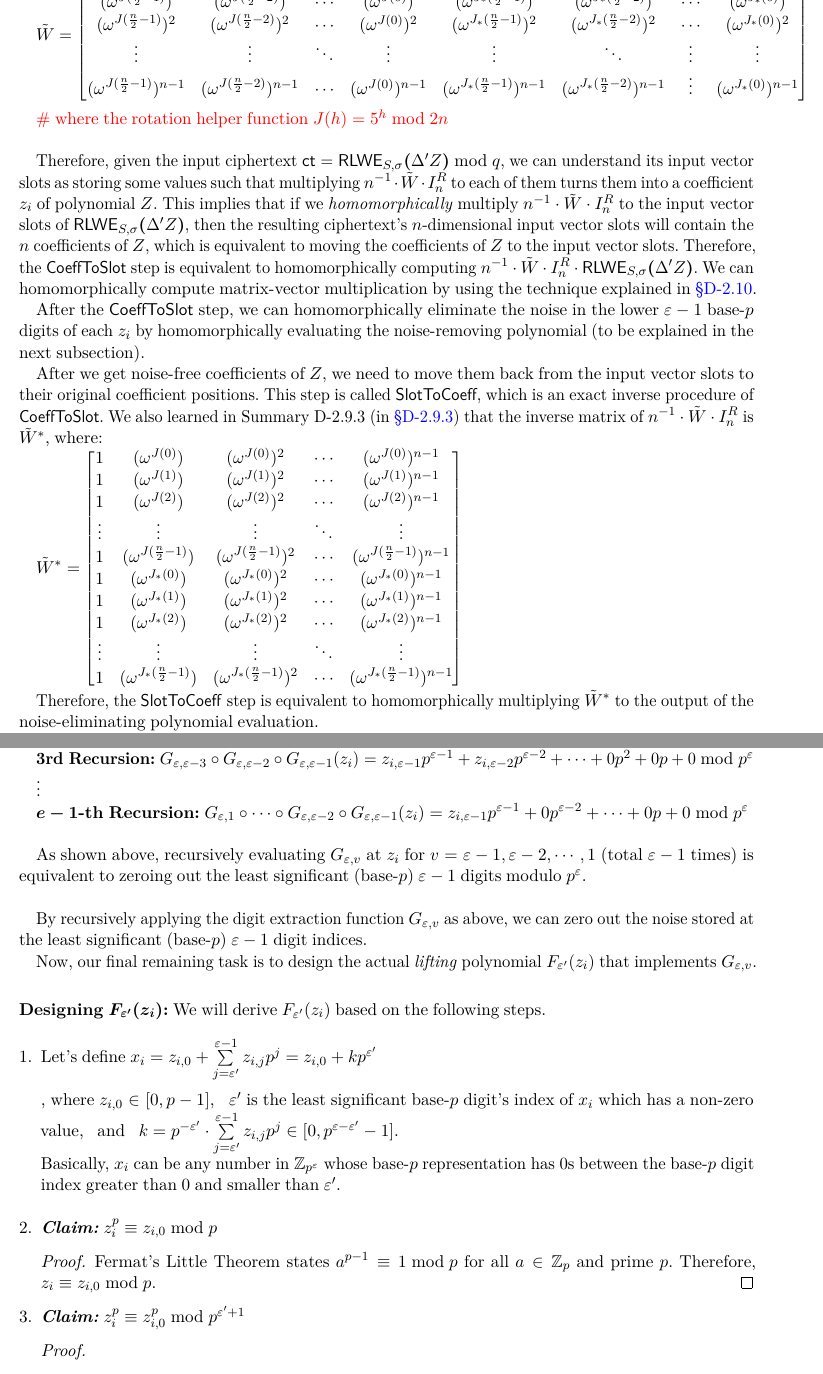
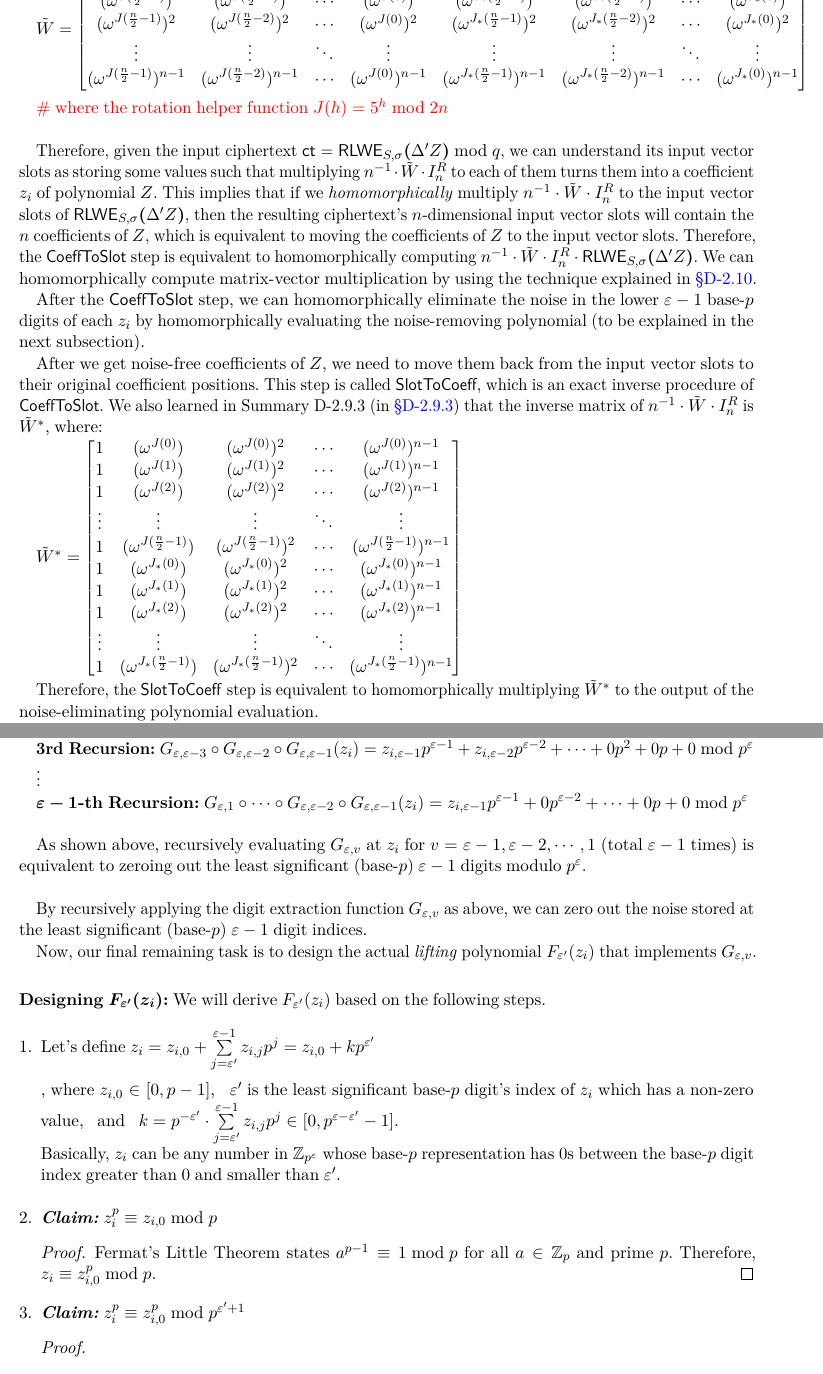
Before and after one commit to fhetextbook/fhetextbook.github.io, a LaTeX document (00-main.tex, which reads d02-bfv.tex): two parts of pages 159 and 161 of 249, joined at a grey line, cut so that both start at the same text. Compiled offline with pdfLaTeX.

Commit message:
D2-11 Fixes

```diff
--- a/d02-bfv.tex
+++ b/d02-bfv.tex
@@ -1991,8 +1991,8 @@ $\hathat{W} = \begin{bmatrix}
 1 & 1 & \cdots & 1 & 1 & 1 & \cdots & 1\\
 (\omega^{J(\frac{n}{2} - 1)}) & (\omega^{J(\frac{n}{2} - 2)}) & \cdots & (\omega^{J(0)}) & (\omega^{J_*(\frac{n}{2} - 1)}) & (\omega^{J_*(\frac{n}{2} - 2)}) & \cdots & (\omega^{J_*(0)})\\
 (\omega^{J(\frac{n}{2} - 1)})^2 & (\omega^{J(\frac{n}{2} - 2)})^2 & \cdots & (\omega^{J(0)})^2 & (\omega^{J_*(\frac{n}{2} - 1)})^2 & (\omega^{J_*(\frac{n}{2} - 2)})^2 & \cdots & (\omega^{J_*(0)})^2 \\
-\vdots & \vdots & \ddots & \vdots & \vdots & \ddots & \vdots & \vdots \\
-(\omega^{J(\frac{n}{2} - 1)})^{n-1} & (\omega^{J(\frac{n}{2} - 2)})^{n-1} & \cdots & (\omega^{J(0)})^{n-1} & (\omega^{J_*(\frac{n}{2} - 1)})^{n-1} & (\omega^{J_*(\frac{n}{2} - 2)})^{n-1} & \vdots  & (\omega^{J_*(0)})^{n-1}
+\vdots & \vdots & \ddots & \vdots & \vdots & \vdots & \ddots & \vdots \\
+(\omega^{J(\frac{n}{2} - 1)})^{n-1} & (\omega^{J(\frac{n}{2} - 2)})^{n-1} & \cdots & (\omega^{J(0)})^{n-1} & (\omega^{J_*(\frac{n}{2} - 1)})^{n-1} & (\omega^{J_*(\frac{n}{2} - 2)})^{n-1} & \cdots  & (\omega^{J_*(0)})^{n-1}
 \end{bmatrix}$
 
 $ $
@@ -2094,7 +2094,7 @@ Notice that $G_{\varepsilon, v}(z_i)$ is equivalent to zeroing out the least sig
 
 $\vdots$
 
-\textbf{$\bm{e-1}$-th Recursion:} $G_{\varepsilon,1} \circ \cdots \circ G_{\varepsilon,\varepsilon-2} \circ G_{\varepsilon,\varepsilon-1}(z_i) = z_{i, \varepsilon-1}p^{\varepsilon-1} + 0p^{\varepsilon-2} + \cdots + 0p + 0 \bmod p^\varepsilon$
+\textbf{$\bm{\varepsilon-1}$-th Recursion:} $G_{\varepsilon,1} \circ \cdots \circ G_{\varepsilon,\varepsilon-2} \circ G_{\varepsilon,\varepsilon-1}(z_i) = z_{i, \varepsilon-1}p^{\varepsilon-1} + 0p^{\varepsilon-2} + \cdots + 0p + 0 \bmod p^\varepsilon$
 
 $ $
 
@@ -2123,20 +2123,20 @@ $ $
 $ $
 
 \begin{enumerate}
-\item Let's define $x_i = z_{i,0} + \sum\limits_{j=\varepsilon'}^{\varepsilon-1} z_{i,j}p^j$ = $z_{i,0} + kp^{\varepsilon'}$
-
-$ $
-
-, where $z_{i,0} \in [0, p-1]$, \text{ } $\varepsilon'$ is the least significant base-$p$ digit's index of $x_i$ which has a non-zero value, \text{ } and \text{ } $ k = p^{-\varepsilon'}\cdot \sum\limits_{j=\varepsilon'}^{\varepsilon-1} z_{i,j}p^j \in [0, p^{\varepsilon-\varepsilon'} - 1]$.
-
-Basically, $x_i$ can be any number in $\mathbb{Z}_{p^\varepsilon}$ whose base-$p$ representation has 0s between the base-$p$ digit index greater than 0 and smaller than $\varepsilon'$.
+\item Let's define $z_i = z_{i,0} + \sum\limits_{j=\varepsilon'}^{\varepsilon-1} z_{i,j}p^j$ = $z_{i,0} + kp^{\varepsilon'}$
+
+$ $
+
+, where $z_{i,0} \in [0, p-1]$, \text{ } $\varepsilon'$ is the least significant base-$p$ digit's index of $z_i$ which has a non-zero value, \text{ } and \text{ } $ k = p^{-\varepsilon'}\cdot \sum\limits_{j=\varepsilon'}^{\varepsilon-1} z_{i,j}p^j \in [0, p^{\varepsilon-\varepsilon'} - 1]$.
+
+Basically, $z_i$ can be any number in $\mathbb{Z}_{p^\varepsilon}$ whose base-$p$ representation has 0s between the base-$p$ digit index greater than 0 and smaller than $\varepsilon'$.
 
 $ $
 
 \item \textbf{\textit{Claim:}} $z_i^{p} \equiv z_{i,0} \bmod p$
 
 \begin{proof}
-Fermat's Little Theorem states $a^{p-1} \equiv 1 \bmod p$ for all $a \in \mathbb{Z}_p$ and prime $p$. Therefore, $z_i \equiv z_{i,0} \bmod p$.
+Fermat's Little Theorem states $a^{p-1} \equiv 1 \bmod p$ for all $a \in \mathbb{Z}_p$ and prime $p$. Therefore, $z_i \equiv z_{i,0}^{p} \bmod p$.
 \end{proof}
 
 \item \textbf{\textit{Claim:}} $z_i^p \equiv z_{i, 0}^p \bmod p^{\varepsilon'+1}$
```
Also changed, not shown: d02-bfv.tex (4 more changed lines).
